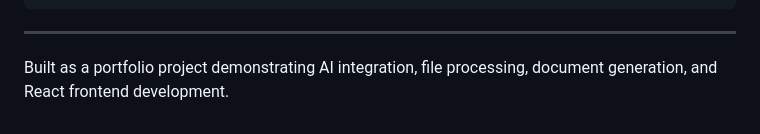
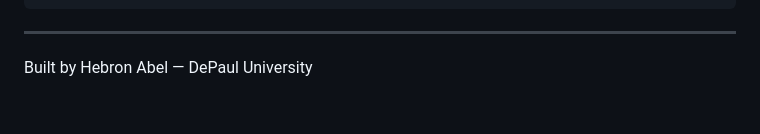
Before and after one commit to hebronabel1/easyjob, a Markdown page: README.md, the part around the change. Rendered like a GitHub page.

```diff
--- a/README.md
+++ b/README.md
@@ -117,4 +117,4 @@ quizmind-api/            # Separate private repo
 
 ---
 
-Built as a portfolio project demonstrating AI integration, file processing, document generation, and React frontend development.
+Built by Hebron Abel — DePaul University
```
